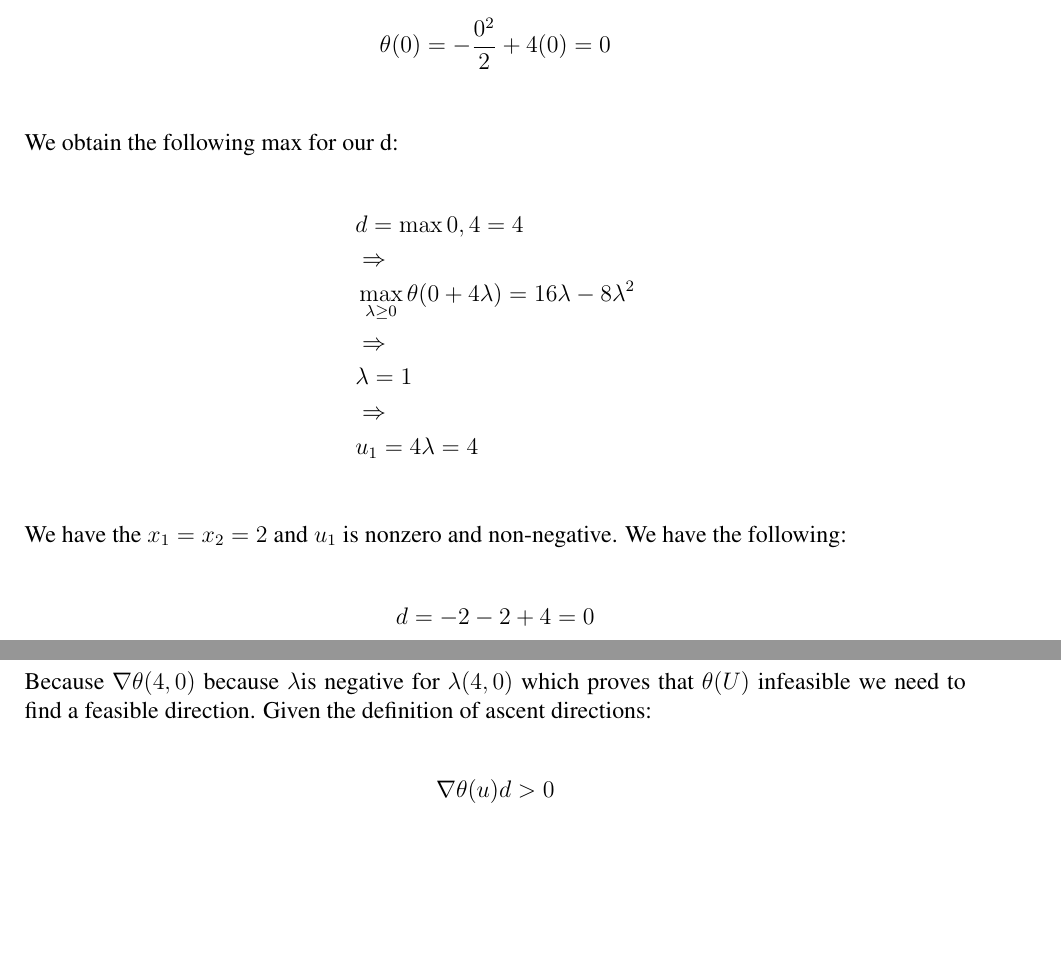
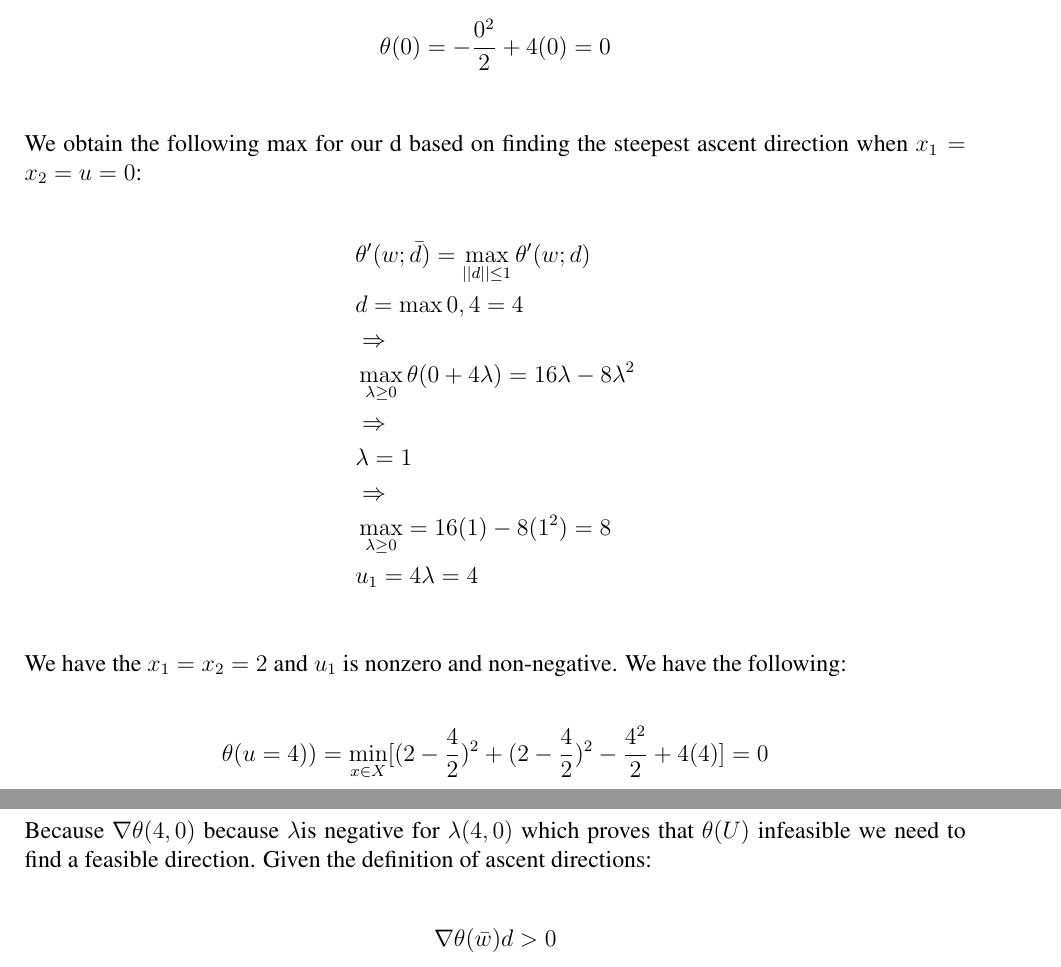
Before and after one commit to martinmlopez/SIE-545-HW-5, a LaTeX document (main.tex): two parts of pages 7 and 11 of 13, joined at a grey line, cut so that both start at the same text, the shorter picture padded with empty space. Compiled offline with pdfLaTeX.

Commit message:
Homework complete

```diff
--- a/main.tex
+++ b/main.tex
@@ -291,19 +290,21 @@
         \begin{align*}
             &\theta(0) = -\frac{0^2}{2} + 4(0) = 0\\
         \end{align*}
-    We obtain the following max for our d:\\
+    We obtain the following max for our d based on finding the steepest ascent direction when $x_1 = x_2 = u = 0$:\\
         \begin{align*}
+            &\theta'(w; \bar d) = \max_{||d|| \leq 1}\theta'(w;d)\\
             &d = \max{0,4} = 4\\
             &\Rightarrow\\
             &\max_{\lambda \geq 0} \theta(0+4\lambda) = 16\lambda -8\lambda^2\\
             &\Rightarrow\\
             &\lambda = 1\\
             &\Rightarrow\\
+            &\max_{\lambda \geq 0} = 16(1) - 8(1^2) = 8\\
             &u_1=4\lambda = 4\\
         \end{align*}
     We have the $x_1 = x_2 = 2$ and $u_1 $ is nonzero and non-negative. We have the following:\\
         \begin{align*}
-            &d=-2-2+4 = 0
+            &\theta (u=4)) = \min_{x \in X} [(2 - \frac{4}{2})^2 + (2 - \frac{4}{2})^2 - \frac{4^2}{2} + 4(4)]=0\\
         \end{align*}
 \section{BSS 6.13}
     Need to formulate the Dual problem. Given the following problem:
@@ -455,7 +455,7 @@
         \end{align*}
     Because $\nabla \theta (4,0)$ because $\lambda $is negative for $\lambda (4,0)$ which proves that $\theta (U) $ infeasible we need to find a feasible direction. Given the definition of ascent directions: \\
         \begin{align*}
-            &\nabla \theta(u) d > 0\\
+            &\nabla \theta(\bar w) d > 0\\
         \end{align*}
     The purpose is to find an improving direction: \\
     Let :\\
```
Also changed, not shown: main.tex (10 more changed lines).
